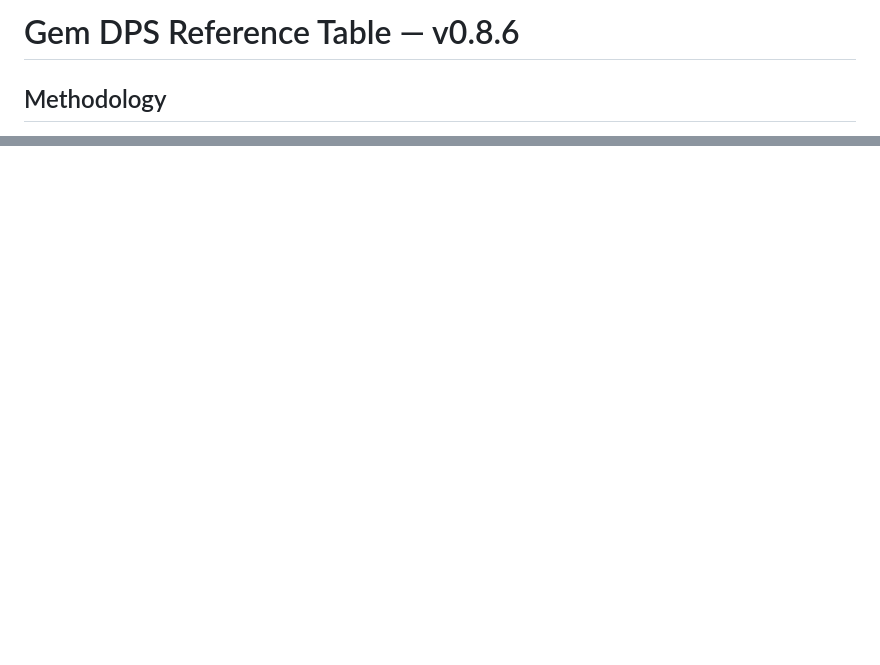
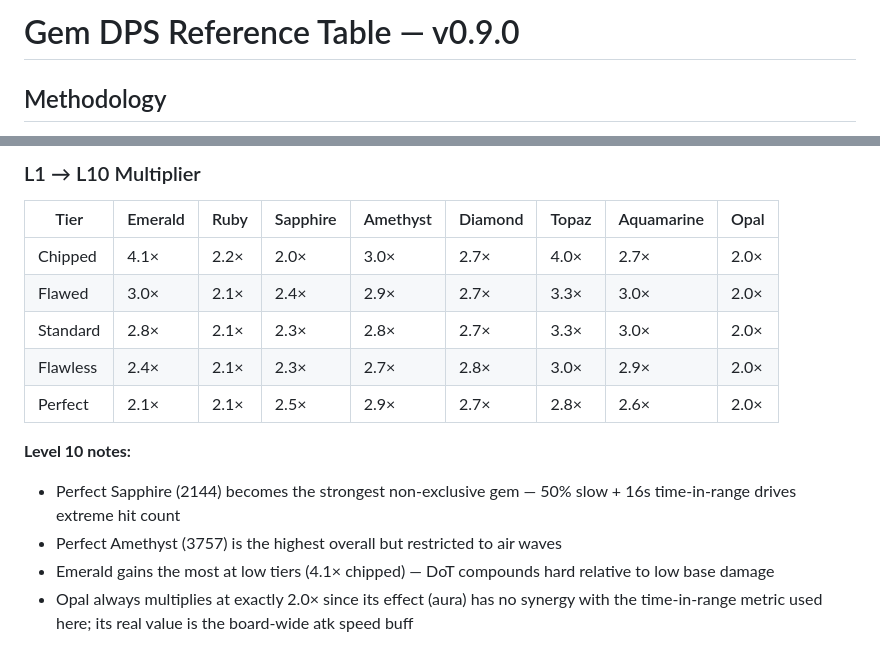
Before and after one commit to viktor-n-code/GemTD, a Markdown page: gemtd_dps_table.md, 2 parts joined by grey strips. GitHub-like rendering; blank space fills up the shorter version.

```diff
--- a/gemtd_dps_table.md
+++ b/gemtd_dps_table.md
@@ -1,4 +1,4 @@
-# Gem DPS Reference Table — v0.8.6
+# Gem DPS Reference Table — v0.9.0
 
 ## Methodology
 
@@ -117,0 +165,15 @@
+### L1 → L10 Multiplier
+
+| Tier | Emerald | Ruby | Sapphire | Amethyst | Diamond | Topaz | Aquamarine | Opal |
+|------|---------|------|----------|----------|---------|-------|------------|------|
+| Chipped  | 4.1× | 2.2× | 2.0× | 3.0× | 2.7× | 4.0× | 2.7× | 2.0× |
+| Flawed   | 3.0× | 2.1× | 2.4× | 2.9× | 2.7× | 3.3× | 3.0× | 2.0× |
+| Standard | 2.8× | 2.1× | 2.3× | 2.8× | 2.7× | 3.3× | 3.0× | 2.0× |
+| Flawless | 2.4× | 2.1× | 2.3× | 2.7× | 2.8× | 3.0× | 2.9× | 2.0× |
+| Perfect  | 2.1× | 2.1× | 2.5× | 2.9× | 2.7× | 2.8× | 2.6× | 2.0× |
+
+**Level 10 notes:**
+- Perfect Sapphire (2144) becomes the strongest non-exclusive gem — 50% slow + 16s time-in-range drives extreme hit count
+- Perfect Amethyst (3757) is the highest overall but restricted to air waves
+- Emerald gains the most at low tiers (4.1× chipped) — DoT compounds hard relative to low base damage
+- Opal always multiplies at exactly 2.0× since its effect (aura) has no synergy with the time-in-range metric used here; its real value is the board-wide atk speed buff
```
Also changed, not shown: other parts of gemtd_dps_table.md (+47 -0 lines).
